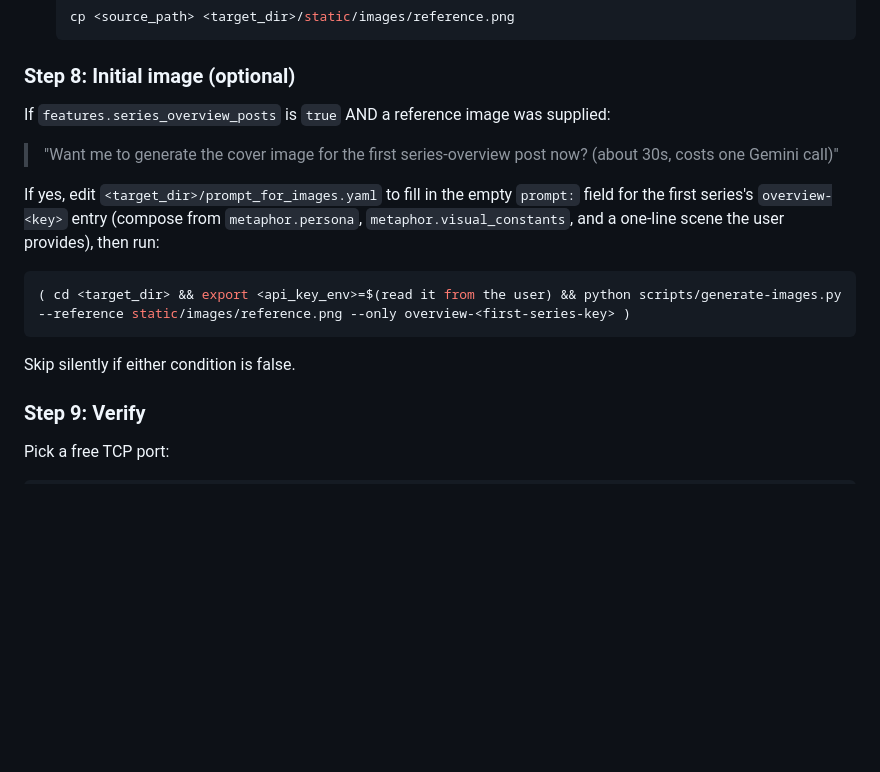
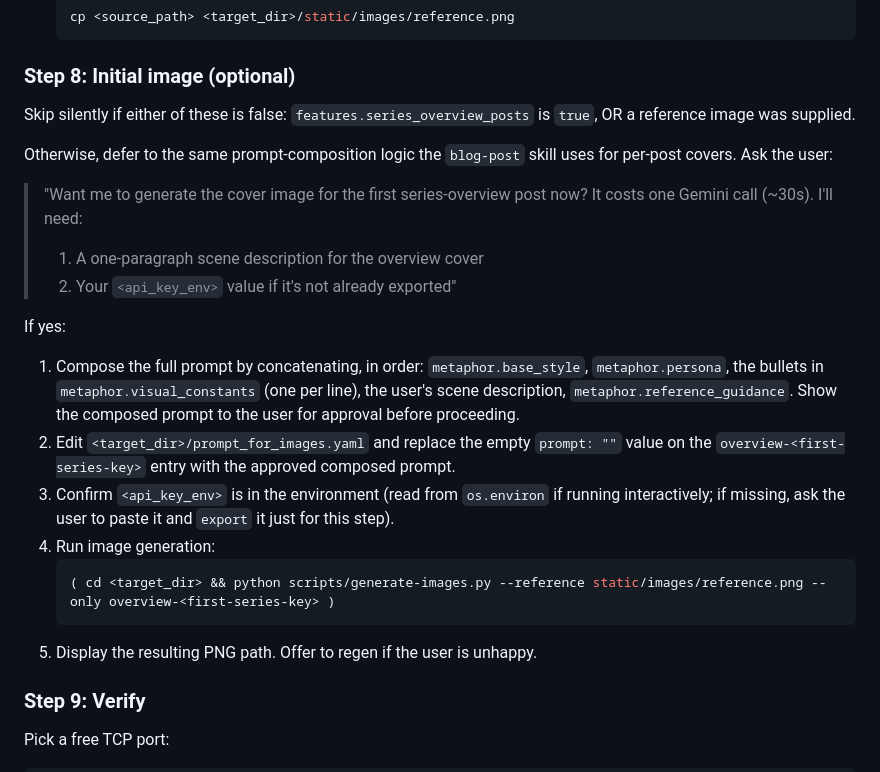
Before and after one commit to derio-net/blog-craft, a Markdown page: skills/bootstrap-blog/SKILL.md, the part around the change. Rendered like a GitHub page; blank space fills up the shorter version.

Commit message:
fix(bootstrap-blog): tighten Step 8 image-gen instructions
Two issues caught during Phase 3 self-review:
- 'export <api_key_env>=$(read it from the user)' was pseudocode, not
  real shell. Replaced with explicit instruction to ask the user for the
  key and export it before invoking the generator.
- 'edit prompt_for_images.yaml to fill in the empty prompt' was
  underspecified — no rule for *how* to compose. Now defers to the same
  base_style + persona + visual_constants + brief + reference_guidance
  concatenation order that the blog-post skill uses, with explicit
  user-approval gate before write.

````diff
--- a/skills/bootstrap-blog/SKILL.md
+++ b/skills/bootstrap-blog/SKILL.md
@@ -120,17 +120,24 @@ Capture into `voice:`.
 
 ### Step 8: Initial image (optional)
 
-If `features.series_overview_posts` is `true` AND a reference image was supplied:
+Skip silently if either of these is false: `features.series_overview_posts` is `true`, OR a reference image was supplied.
 
-> "Want me to generate the cover image for the first series-overview post now? (about 30s, costs one Gemini call)"
+Otherwise, defer to the same prompt-composition logic the `blog-post` skill uses for per-post covers. Ask the user:
 
-If yes, edit `<target_dir>/prompt_for_images.yaml` to fill in the empty `prompt:` field for the first series's `overview-<key>` entry (compose from `metaphor.persona`, `metaphor.visual_constants`, and a one-line scene the user provides), then run:
+> "Want me to generate the cover image for the first series-overview post now? It costs one Gemini call (~30s). I'll need:
+>   1. A one-paragraph scene description for the overview cover
+>   2. Your `<api_key_env>` value if it's not already exported"
 
-```bash
-( cd <target_dir> && export <api_key_env>=$(read it from the user) && python scripts/generate-images.py --reference static/images/reference.png --only overview-<first-series-key> )
-```
+If yes:
 
-Skip silently if either condition is false.
+1. Compose the full prompt by concatenating, in order: `metaphor.base_style`, `metaphor.persona`, the bullets in `metaphor.visual_constants` (one per line), the user's scene description, `metaphor.reference_guidance`. Show the composed prompt to the user for approval before proceeding.
+2. Edit `<target_dir>/prompt_for_images.yaml` and replace the empty `prompt: ""` value on the `overview-<first-series-key>` entry with the approved composed prompt.
+3. Confirm `<api_key_env>` is in the environment (read from `os.environ` if running interactively; if missing, ask the user to paste it and `export` it just for this step).
+4. Run image generation:
+   ```bash
+   ( cd <target_dir> && python scripts/generate-images.py --reference static/images/reference.png --only overview-<first-series-key> )
+   ```
+5. Display the resulting PNG path. Offer to regen if the user is unhappy.
 
 ### Step 9: Verify
 
````
